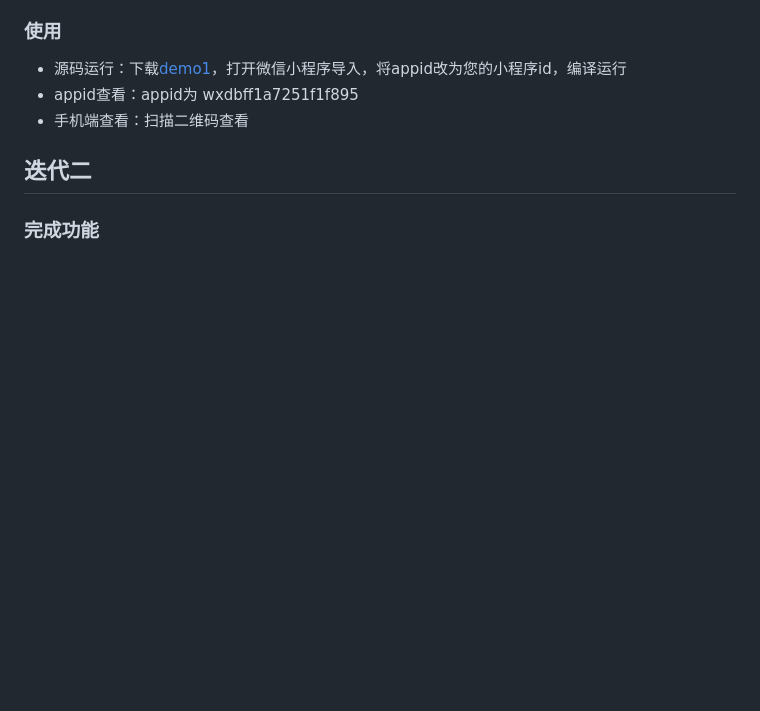
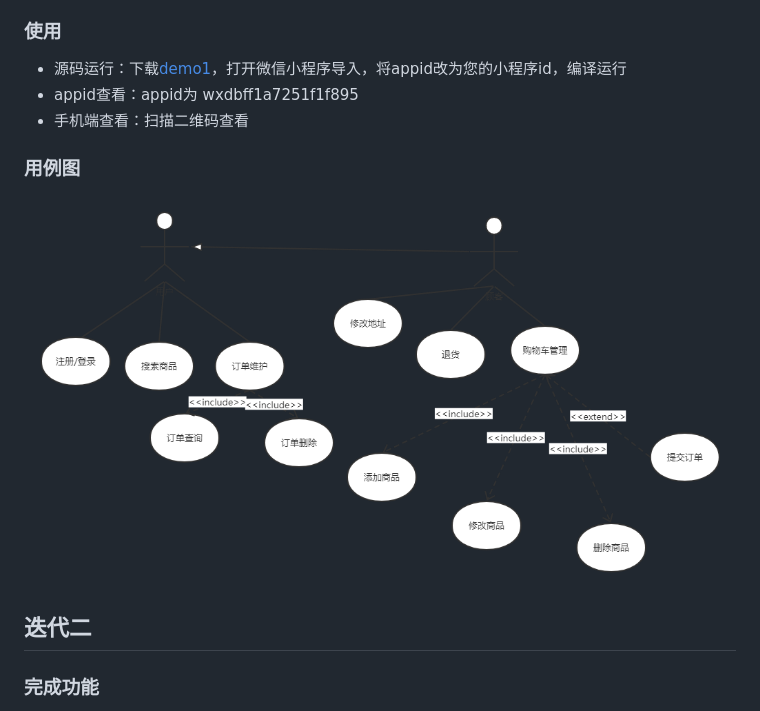
Before and after one commit to guanyiming-20000218/kotlin-android-2022, a Markdown page: README.md, the part around the change. GitHub-like rendering; pictures changed too: 小商城用例图.png (added); blank space fills up the shorter version.

Commit message:
用例图更新

```diff
--- a/README.md
+++ b/README.md
@@ -31,6 +31,10 @@
 - 源码运行：下载[demo1](https://github.com/guanyiming-20000218/kotlin-android-2022/tree/main/demo1)，打开微信小程序导入，将appid改为您的小程序id，编译运行
 - appid查看：appid为 wxdbff1a7251f1f895
 - 手机端查看：扫描二维码查看
+
+### 用例图
+
+![小商城用例图](./小商城用例图.png)
 
 ## 迭代二
 
```
